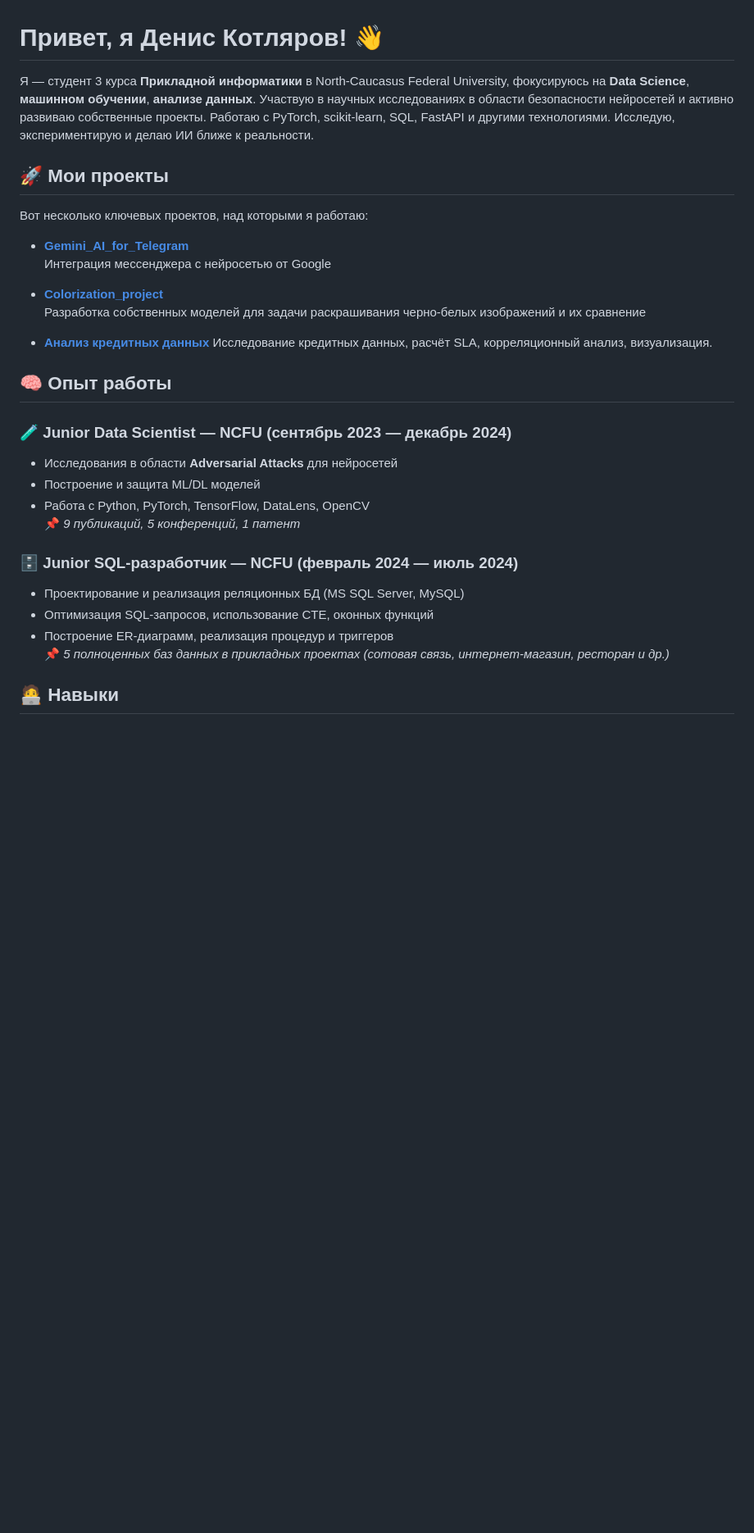
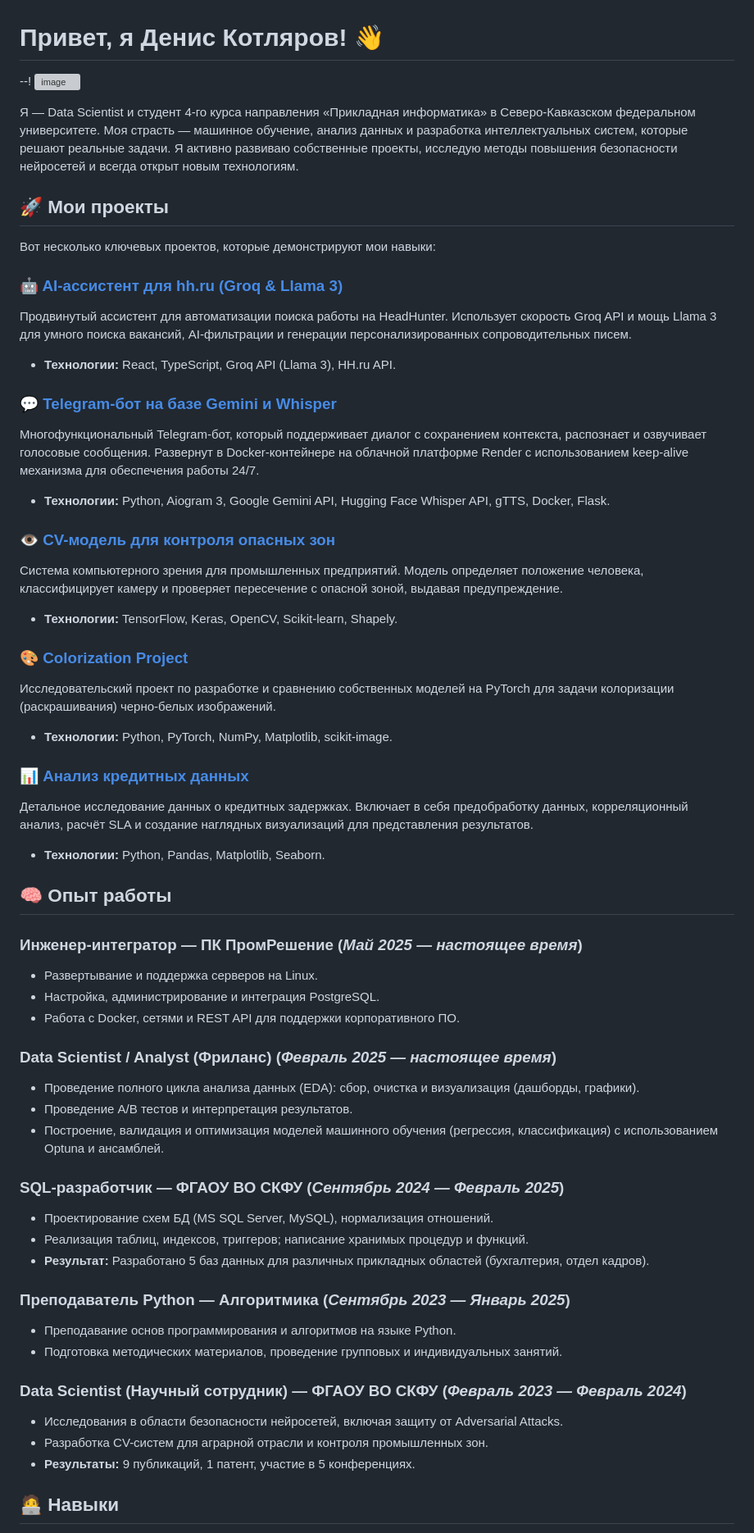
Before and after one commit to denis201520182022/denis201520182022, a Markdown page: README.md, the part around the change printed below. Shown: that part at 82% size. Drawn GitHub-style; blank space fills up the shorter version; grey boxes are pictures that could not be loaded.

```diff
--- a/README.md
+++ b/README.md
@@ -1,33 +1,57 @@
 # Привет, я Денис Котляров! 👋
 
-Я — студент 3 курса **Прикладной информатики** в North-Caucasus Federal University, фокусируюсь на **Data Science**, **машинном обучении**, **анализе данных**. Участвую в научных исследованиях в области безопасности нейросетей и активно развиваю собственные проекты. Работаю с PyTorch, scikit-learn, SQL, FastAPI и другими технологиями. Исследую, экспериментирую и делаю ИИ ближе к реальности.
+--! <img width="200" height="200" alt="image" src="https://github.com/user-attachments/assets/a33b8498-a3e3-4b34-b612-93f4e0ab22da" />
+
+Я — Data Scientist и студент 4-го курса направления «Прикладная информатика» в Северо-Кавказском федеральном университете. Моя страсть — машинное обучение, анализ данных и разработка интеллектуальных систем, которые решают реальные задачи. Я активно развиваю собственные проекты, исследую методы повышения безопасности нейросетей и всегда открыт новым технологиям.
 
 ## 🚀 Мои проекты
-Вот несколько ключевых проектов, над которыми я работаю:
 
-- **[Gemini_AI_for_Telegram](https://github.com/denis201520182022/my_gemini_bot)**
-  Интеграция мессенджера с нейросетью от Google
+Вот несколько ключевых проектов, которые демонстрируют мои навыки:
 
-- **[Colorization_project](https://github.com/denis201520182022/colorization-project.git)**
-  Разработка собственных моделей для задачи раскрашивания черно-белых изображений и их сравнение
+### 🤖 [AI-ассистент для hh.ru (Groq & Llama 3)](https://github.com/denis201520182022/Bot_for_hh_auto)
+Продвинутый ассистент для автоматизации поиска работы на HeadHunter. Использует скорость Groq API и мощь Llama 3 для умного поиска вакансий, AI-фильтрации и генерации персонализированных сопроводительных писем.
+*   **Технологии:** React, TypeScript, Groq API (Llama 3), HH.ru API.
 
-- **[Анализ кредитных данных](https://github.com/denis201520182022/Delays_analysis.git)**
-  Исследование кредитных данных, расчёт SLA, корреляционный анализ, визуализация.
+### 💬 [Telegram-бот на базе Gemini и Whisper](https://github.com/denis201520182022/tg-bot-gemini)
+Многофункциональный Telegram-бот, который поддерживает диалог с сохранением контекста, распознает и озвучивает голосовые сообщения. Развернут в Docker-контейнере на облачной платформе Render с использованием keep-alive механизма для обеспечения работы 24/7.
+*   **Технологии:** Python, Aiogram 3, Google Gemini API, Hugging Face Whisper API, gTTS, Docker, Flask.
 
+### 👁️ [CV-модель для контроля опасных зон](https://github.com/denis201520182022/CV_model_for_danger_zone)
+Система компьютерного зрения для промышленных предприятий. Модель определяет положение человека, классифицирует камеру и проверяет пересечение с опасной зоной, выдавая предупреждение.
+*   **Технологии:** TensorFlow, Keras, OpenCV, Scikit-learn, Shapely.
 
+### 🎨 [Colorization Project](https://github.com/denis201520182022/colorization-project.git)
+Исследовательский проект по разработке и сравнению собственных моделей на PyTorch для задачи колоризации (раскрашивания) черно-белых изображений.
+*   **Технологии:** Python, PyTorch, NumPy, Matplotlib, scikit-image.
+
+### 📊 [Анализ кредитных данных](https://github.com/denis201520182022/Delays_analysis.git)
+Детальное исследование данных о кредитных задержках. Включает в себя предобработку данных, корреляционный анализ, расчёт SLA и создание наглядных визуализаций для представления результатов.
+*   **Технологии:** Python, Pandas, Matplotlib, Seaborn.
 
 ## 🧠 Опыт работы
 
-### 🧪 Junior Data Scientist — NCFU (сентябрь 2023 — декабрь 2024)
-- Исследования в области **Adversarial Attacks** для нейросетей
-- Построение и защита ML/DL моделей
-- Работа с Python, PyTorch, TensorFlow, DataLens, OpenCV
-📌 *9 публикаций, 5 конференций, 1 патент*
+### **Инженер-интегратор** — ПК ПромРешение (*Май 2025 — настоящее время*)
+*   Развертывание и поддержка серверов на Linux.
+*   Настройка, администрирование и интеграция PostgreSQL.
+*   Работа с Docker, сетями и REST API для поддержки корпоративного ПО.
 
-### 🗄️ Junior SQL-разработчик — NCFU (февраль 2024 — июль 2024)
-- Проектирование и реализация реляционных БД (MS SQL Server, MySQL)
-- Оптимизация SQL-запросов, использование CTE, оконных функций
-- Построение ER-диаграмм, реализация процедур и триггеров
-📌 *5 полноценных баз данных в прикладных проектах (сотовая связь, интернет-магазин, ресторан и др.)*
+### **Data Scientist / Analyst (Фриланс)** (*Февраль 2025 — настоящее время*)
+*   Проведение полного цикла анализа данных (EDA): сбор, очистка и визуализация (дашборды, графики).
+*   Проведение A/B тестов и интерпретация результатов.
+*   Построение, валидация и оптимизация моделей машинного обучения (регрессия, классификация) с использованием Optuna и ансамблей.
+
+### **SQL-разработчик** — ФГАОУ ВО СКФУ (*Сентябрь 2024 — Февраль 2025*)
+*   Проектирование схем БД (MS SQL Server, MySQL), нормализация отношений.
+*   Реализация таблиц, индексов, триггеров; написание хранимых процедур и функций.
+*   **Результат:** Разработано 5 баз данных для различных прикладных областей (бухгалтерия, отдел кадров).
+
+### **Преподаватель Python** — Алгоритмика (*Сентябрь 2023 — Январь 2025*)
+*   Преподавание основ программирования и алгоритмов на языке Python.
+*   Подготовка методических материалов, проведение групповых и индивидуальных занятий.
+
+### **Data Scientist (Научный сотрудник)** — ФГАОУ ВО СКФУ (*Февраль 2023 — Февраль 2024*)
+*   Исследования в области безопасности нейросетей, включая защиту от Adversarial Attacks.
+*   Разработка CV-систем для аграрной отрасли и контроля промышленных зон.
+*   **Результаты:** 9 публикаций, 1 патент, участие в 5 конференциях.
 
 ## 🧑‍💻 Навыки
```
Also changed, not shown: other parts of README.md (+16 -15 lines).
